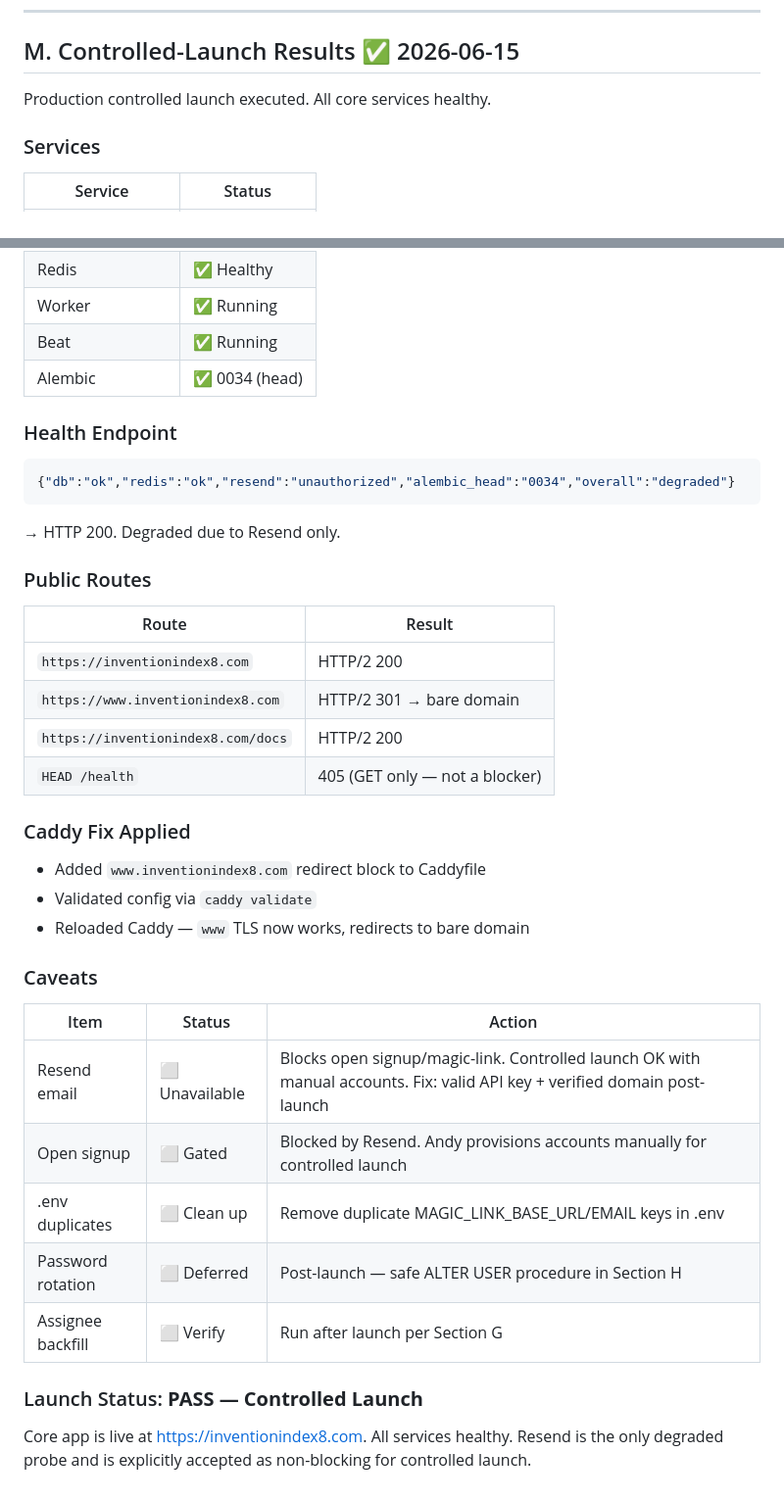
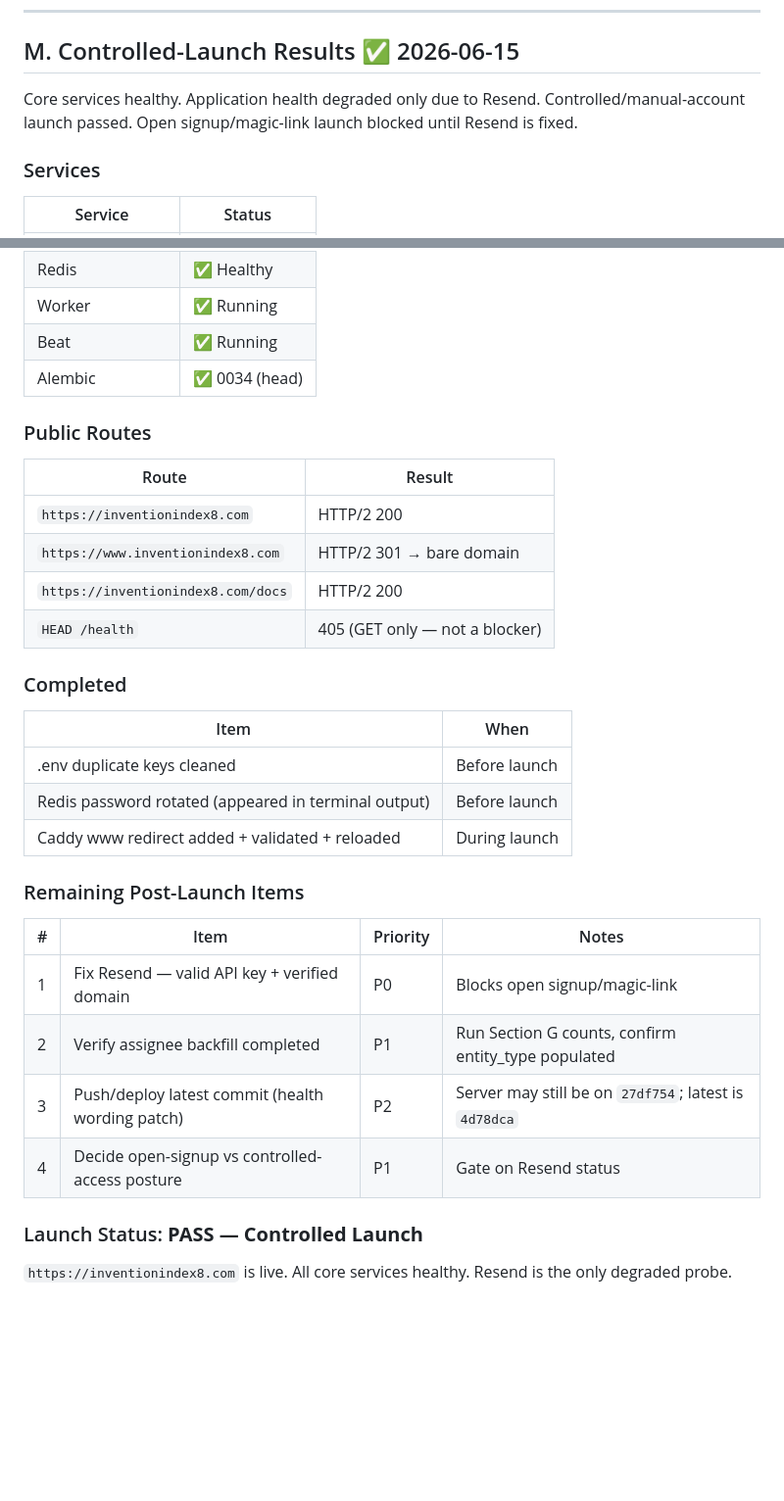
Before and after one commit to andykeh710/patent-pulse, a Markdown page: docs/production-launch-runbook.md, 2 parts joined by grey strips. Shown at 98% size. Drawn GitHub-style; blank space fills up the shorter version.

````diff
--- a/docs/production-launch-runbook.md
+++ b/docs/production-launch-runbook.md
@@ -490,7 +490,9 @@ curl -s https://inventionindex.com/api/v1/health
 
 ## M. Controlled-Launch Results ✅ 2026-06-15
 
-Production controlled launch executed. All core services healthy.
+Core services healthy. Application health degraded only due to Resend.
+Controlled/manual-account launch passed. Open signup/magic-link launch
+blocked until Resend is fixed.
 
 ### Services
 | Service | Status |
@@ -503,12 +505,6 @@ Production controlled launch executed. All core services healthy.
 | Beat | ✅ Running |
 | Alembic | ✅ 0034 (head) |
 
-### Health Endpoint
-```json
-{"db":"ok","redis":"ok","resend":"unauthorized","alembic_head":"0034","overall":"degraded"}
-```
-→ HTTP 200. Degraded due to Resend only.
-
 ### Public Routes
 | Route | Result |
 |-------|--------|
@@ -517,19 +513,21 @@ Production controlled launch executed. All core services healthy.
 | `https://inventionindex8.com/docs` | HTTP/2 200 |
 | `HEAD /health` | 405 (GET only — not a blocker) |
 
-### Caddy Fix Applied
-- Added `www.inventionindex8.com` redirect block to Caddyfile
-- Validated config via `caddy validate`
-- Reloaded Caddy — `www` TLS now works, redirects to bare domain
+### Completed
+| Item | When |
+|------|------|
+| .env duplicate keys cleaned | Before launch |
+| Redis password rotated (appeared in terminal output) | Before launch |
+| Caddy www redirect added + validated + reloaded | During launch |
 
-### Caveats
-| Item | Status | Action |
-|------|--------|--------|
-| Resend email | ⬜ Unavailable | Blocks open signup/magic-link. Controlled launch OK with manual accounts. Fix: valid API key + verified domain post-launch |
-| Open signup | ⬜ Gated | Blocked by Resend. Andy provisions accounts manually for controlled launch |
-| .env duplicates | ⬜ Clean up | Remove duplicate MAGIC_LINK_BASE_URL/EMAIL keys in .env |
-| Password rotation | ⬜ Deferred | Post-launch — safe ALTER USER procedure in Section H |
-| Assignee backfill | ⬜ Verify | Run after launch per Section G |
+### Remaining Post-Launch Items
+| # | Item | Priority | Notes |
+|---|------|----------|-------|
+| 1 | Fix Resend — valid API key + verified domain | P0 | Blocks open signup/magic-link |
+| 2 | Verify assignee backfill completed | P1 | Run Section G counts, confirm entity_type populated |
+| 3 | Push/deploy latest commit (health wording patch) | P2 | Server may still be on `27df754`; latest is `4d78dca` |
+| 4 | Decide open-signup vs controlled-access posture | P1 | Gate on Resend status |
 
 ### Launch Status: **PASS — Controlled Launch**
-Core app is live at https://inventionindex8.com. All services healthy. Resend is the only degraded probe and is explicitly accepted as non-blocking for controlled launch.
+`https://inventionindex8.com` is live. All core services healthy.
+Resend is the only degraded probe.
````
Also changed, not shown: docs/v3-v4-roadmap.md (added, +235 -0 lines).
